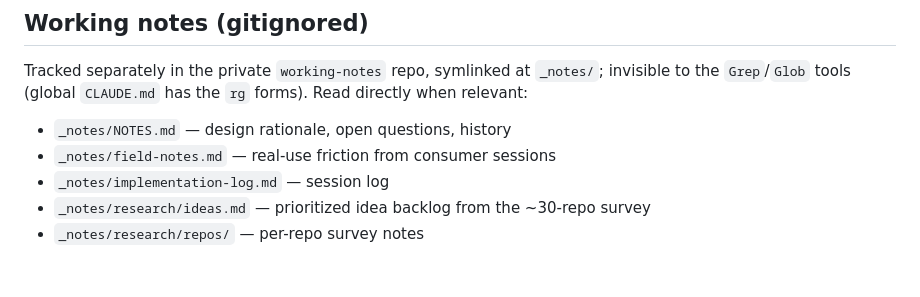
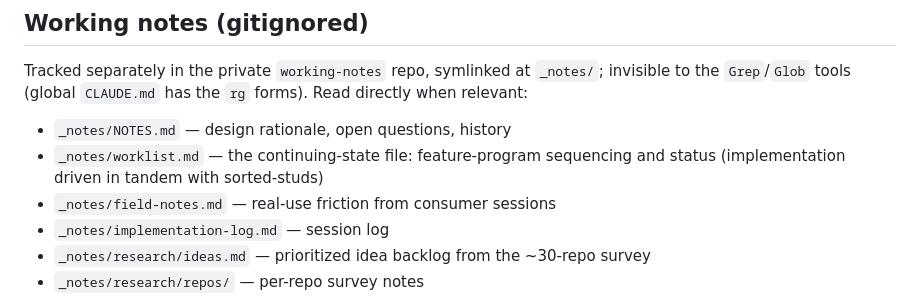
Before and after one commit to cyberchitta/cad-khana, a Markdown page: CLAUDE.md, the part around the change. Drawn GitHub-style; blank space fills up the shorter version.

Commit message:
docs: name _notes/worklist.md as the continuing-state file
Co-authored-by: Claude Fable 5 <claude-fable-5@claude-cli>

```diff
--- a/CLAUDE.md
+++ b/CLAUDE.md
@@ -359,6 +359,8 @@ invisible to the `Grep`/`Glob` tools (global `CLAUDE.md` has the `rg` forms).
 Read directly when relevant:
 
 - `_notes/NOTES.md` — design rationale, open questions, history
+- `_notes/worklist.md` — the continuing-state file: feature-program
+  sequencing and status (implementation driven in tandem with sorted-studs)
 - `_notes/field-notes.md` — real-use friction from consumer sessions
 - `_notes/implementation-log.md` — session log
 - `_notes/research/ideas.md` — prioritized idea backlog from the ~30-repo survey
```
